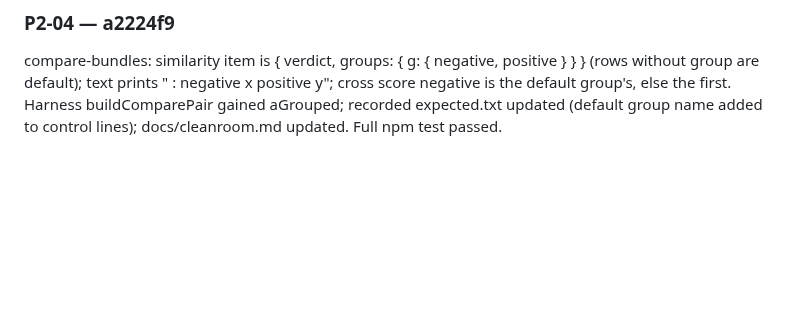
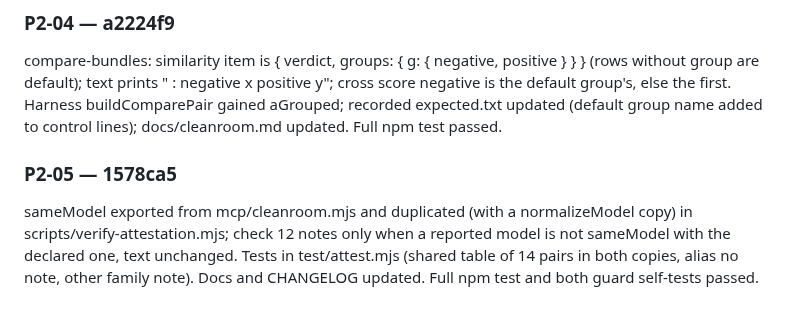
Before and after one commit to DisplaceTech/kukulu, a Markdown page: docs/PROGRESS.md, the part around one of its changes. Rendered like a GitHub page; blank space fills up the shorter version.

Commit message:
progress: P2-05 done

```diff
--- a/docs/PROGRESS.md
+++ b/docs/PROGRESS.md
@@ -82,3 +82,7 @@ validateSimilarity: group slug, per-group role counts, grouped refusal texts onl
 ### P2-04 — a2224f9
 
 compare-bundles: similarity item is { verdict, groups: { g: { negative, positive } } } (rows without group are default); text prints "  <group> <metric>: negative x positive y"; cross score negative is the default group's, else the first. Harness buildComparePair gained aGrouped; recorded expected.txt updated (default group name added to control lines); docs/cleanroom.md updated. Full npm test passed.
+
+### P2-05 — 1578ca5
+
+sameModel exported from mcp/cleanroom.mjs and duplicated (with a normalizeModel copy) in scripts/verify-attestation.mjs; check 12 notes only when a reported model is not sameModel with the declared one, text unchanged. Tests in test/attest.mjs (shared table of 14 pairs in both copies, alias no note, other family note). Docs and CHANGELOG updated. Full npm test and both guard self-tests passed.
```
Also changed, not shown: other parts of docs/PROGRESS.md (+1 -1 lines).
